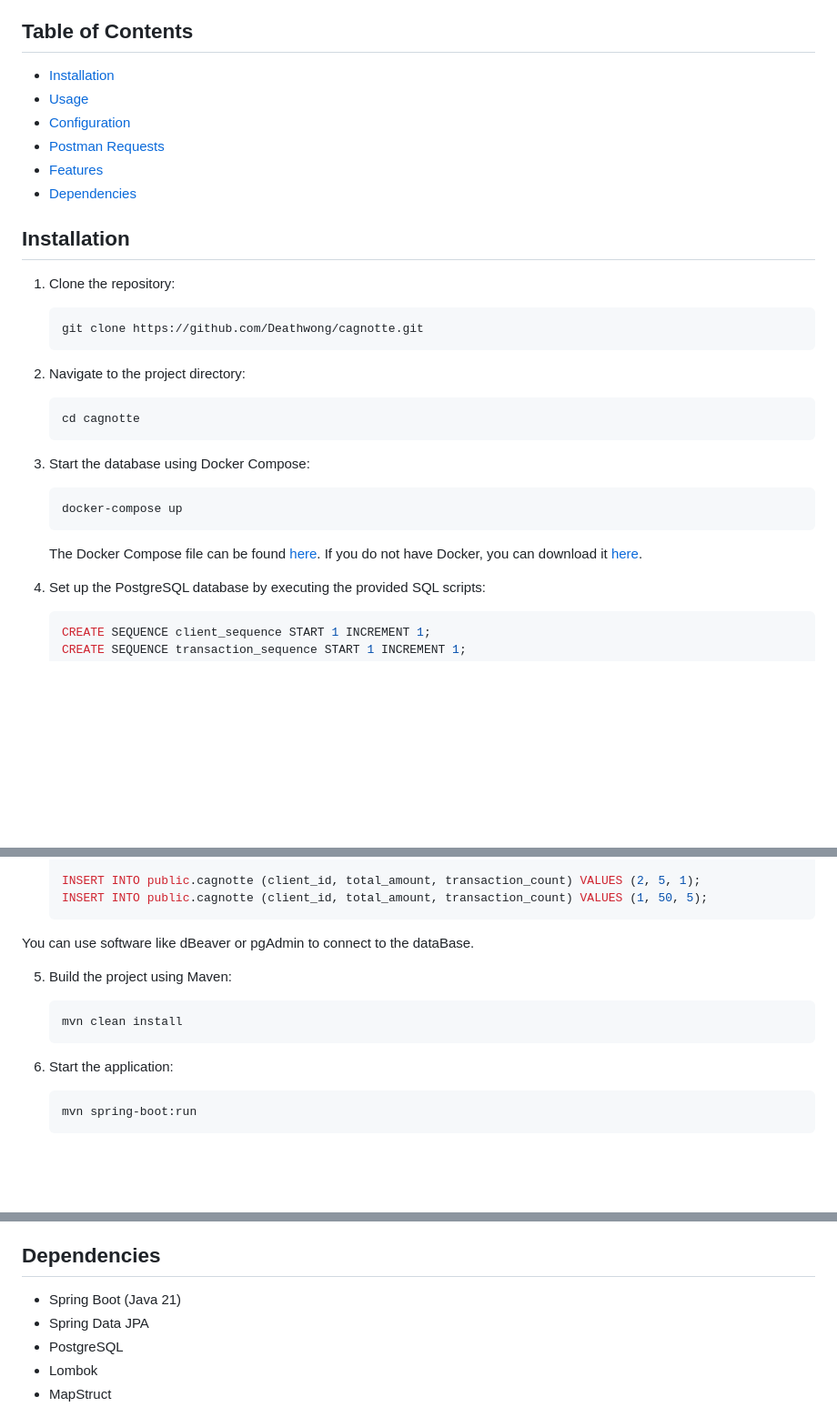
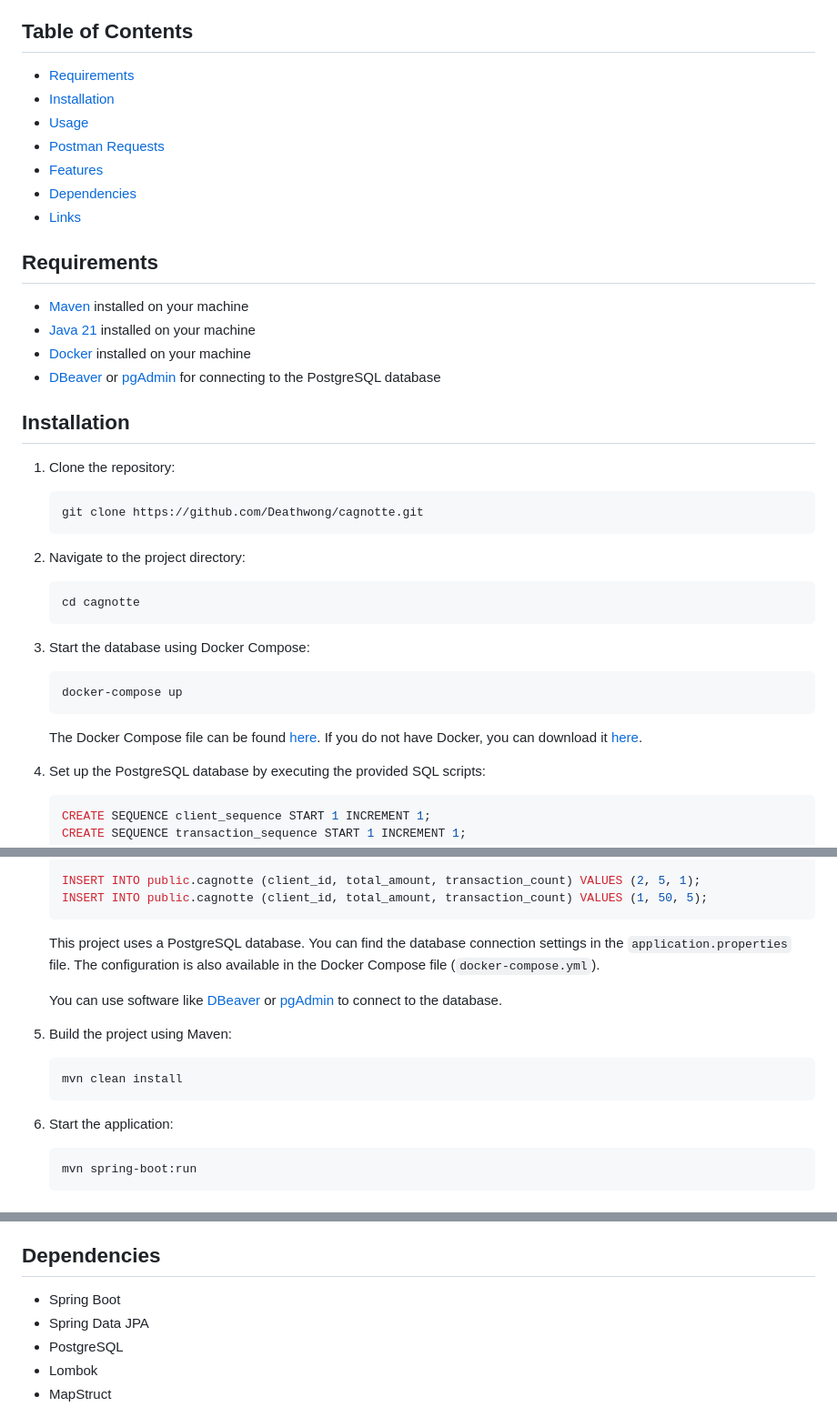
Before and after one commit to Deathwong/cagnotte, a Markdown page: readme.md, 3 parts joined by grey strips. Shown at 91% size. Drawn GitHub-style; blank space fills up the shorter version.

````diff
--- a/readme.md
+++ b/readme.md
@@ -9,12 +9,21 @@ three purchases and the balance is at least 10 euros.
 
 ## Table of Contents
 
+- [Requirements](#requirements)
 - [Installation](#installation)
 - [Usage](#usage)
-- [Configuration](#configuration)
 - [Postman Requests](#postman-requests)
 - [Features](#features)
 - [Dependencies](#dependencies)
+- [Links](#links)
+
+## Requirements
+
+- [Maven](https://maven.apache.org/download.cgi) installed on your machine
+- [Java 21](https://www.oracle.com/java/technologies/javase/jdk21-archive-downloads.html) installed on your machine
+- [Docker](https://www.docker.com/products/docker-desktop) installed on your machine
+- [DBeaver](https://dbeaver.io/download/) or [pgAdmin](https://www.pgadmin.org/download/) for connecting to the
+  PostgreSQL database
 
 ## Installation
 
@@ -26,13 +35,13 @@ three purchases and the balance is at least 10 euros.
     ```sh
     cd cagnotte
     ```
-
 3. Start the database using Docker Compose:
     ```sh
     docker-compose up
     ```
    The Docker Compose file can be found [here](./docker-compose.yml). If you do not have Docker, you can download
    it [here](https://www.docker.com/products/docker-desktop).
+
 
 4. Set up the PostgreSQL database by executing the provided SQL scripts:
     ```sql
@@ -69,16 +78,19 @@ three purchases and the balance is at least 10 euros.
     INSERT INTO public.cagnotte (client_id, total_amount, transaction_count) VALUES (1, 50, 5);
     ```
 
-You can use software like dBeaver or pgAdmin to connect to the dataBase.
+   This project uses a PostgreSQL database. You can find the database connection settings in
+   the `application.properties` file. The configuration is also available in the Docker Compose
+   file (`docker-compose.yml`).
+
+   You can use software like [DBeaver](https://dbeaver.io/download/) or [pgAdmin](https://www.pgadmin.org/download/) to
+   connect to the database.
+
 
 5. Build the project using Maven:
-
     ```sh
     mvn clean install
     ```
-
 6. Start the application:
-
     ```sh
     mvn spring-boot:run
     ```
@@ -133,7 +139,7 @@ The Postman collection includes the following requests:
 
 ## Dependencies
 
-- Spring Boot (Java 21)
+- Spring Boot
 - Spring Data JPA
 - PostgreSQL
 - Lombok
````
Also changed, not shown: other parts of readme.md (+4 -6 lines).
